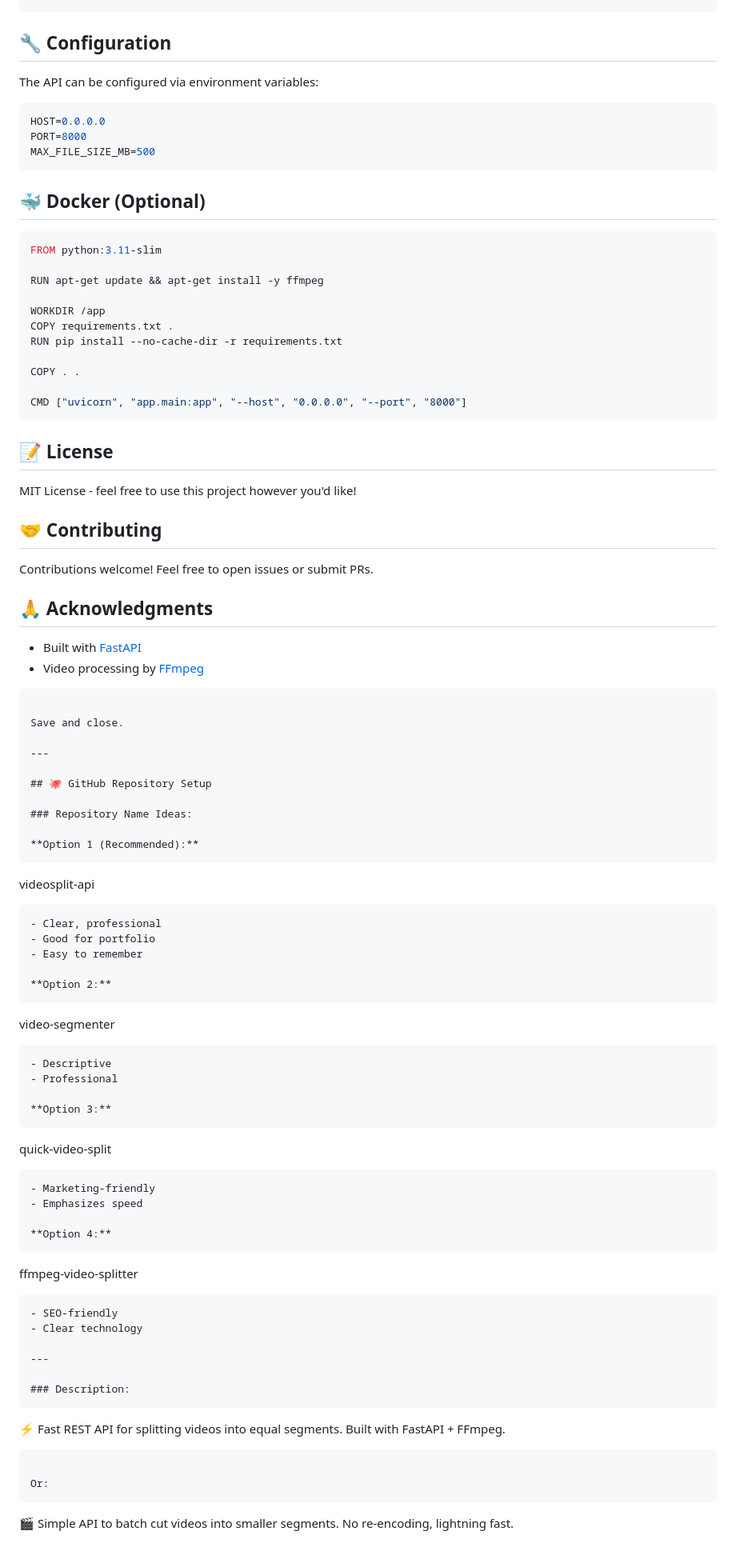
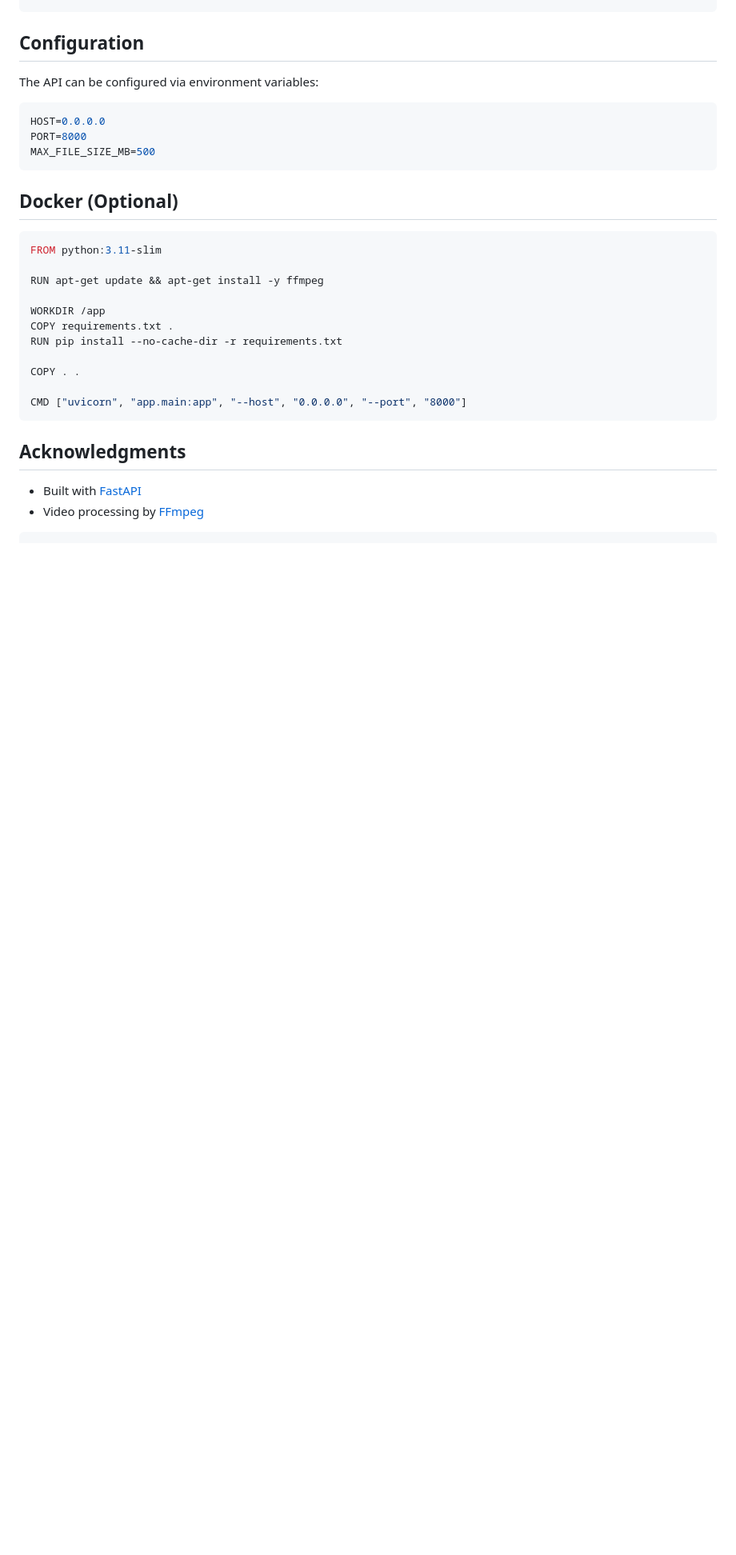
Before and after one commit to robi3377/videosplit-api, a Markdown page: README.md, the part around one of its changes. Shown at 80% size. GitHub-like rendering; blank space fills up the shorter version.

````diff
--- a/README.md
+++ b/README.md
@@ -131,7 +131,7 @@ videosplit-api/
 └── README.md
 ```
 
-## 🔧 Configuration
+## Configuration
 
 The API can be configured via environment variables:
 ```bash
@@ -140,7 +140,7 @@ PORT=8000
 MAX_FILE_SIZE_MB=500
 ```
 
-## 🐳 Docker (Optional)
+## Docker (Optional)
 ```dockerfile
 FROM python:3.11-slim
 
@@ -155,64 +155,8 @@ COPY . .
 CMD ["uvicorn", "app.main:app", "--host", "0.0.0.0", "--port", "8000"]
 ```
 
-## 📝 License
-
-MIT License - feel free to use this project however you'd like!
-
-## 🤝 Contributing
-
-Contributions welcome! Feel free to open issues or submit PRs.
-
-## 🙏 Acknowledgments
+## Acknowledgments
 
 - Built with [FastAPI](https://fastapi.tiangolo.com/)
 - Video processing by [FFmpeg](https://ffmpeg.org/)
 ```
-
-Save and close.
-
----
-
-## 🐙 GitHub Repository Setup
-
-### Repository Name Ideas:
-
-**Option 1 (Recommended):**
-```
-videosplit-api
-```
-- Clear, professional
-- Good for portfolio
-- Easy to remember
-
-**Option 2:**
-```
-video-segmenter
-```
-- Descriptive
-- Professional
-
-**Option 3:**
-```
-quick-video-split
-```
-- Marketing-friendly
-- Emphasizes speed
-
-**Option 4:**
-```
-ffmpeg-video-splitter
-```
-- SEO-friendly
-- Clear technology
-
----
-
-### Description:
-```
-⚡ Fast REST API for splitting videos into equal segments. Built with FastAPI + FFmpeg.
-```
-
-Or:
-```
-🎬 Simple API to batch cut videos into smaller segments. No re-encoding, lightning fast.
````
Also changed, not shown: other parts of README.md (+4 -4 lines).
